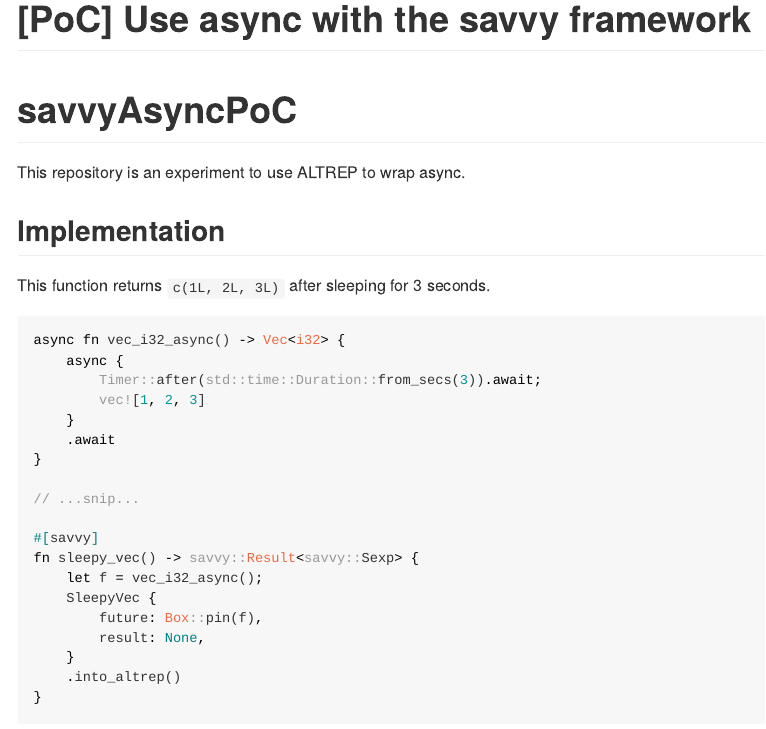
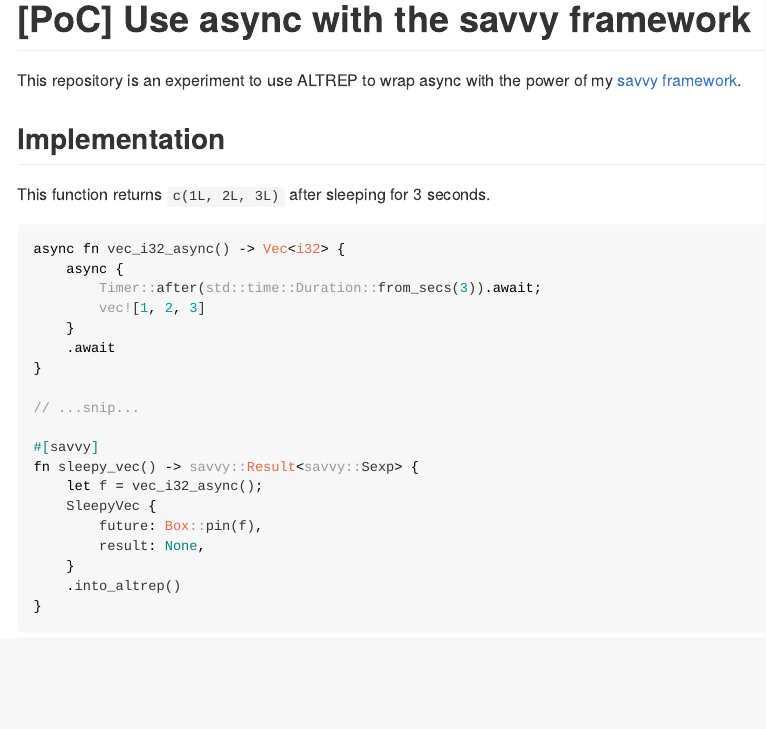
Before and after one commit to yutannihilation/savvy-async-poc, an R Markdown document (README.Rmd): the page in a window 1100 px wide, from its top. The pictures show the output file README.md that the author committed with the source, drawn offline in the style of GitHub.

Commit message:
Tweak README

````diff
--- a/README.Rmd
+++ b/README.Rmd
@@ -14,9 +14,7 @@ knitr::opts_chunk$set(
 )
 ```
 
-# savvyAsyncPoC
-
-This repository is an experiment to use ALTREP to wrap async.
+This repository is an experiment to use ALTREP to wrap async with the power of my [savvy framework](https://github.com/yutannihilation/savvy).
 
 <!-- badges: start -->
 <!-- badges: end -->
````
Also changed, not shown: README.md.
